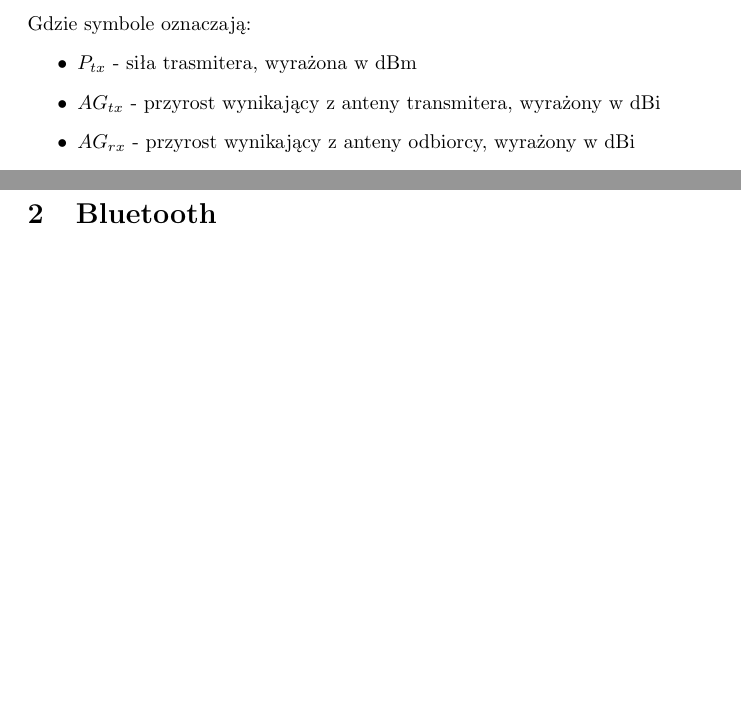
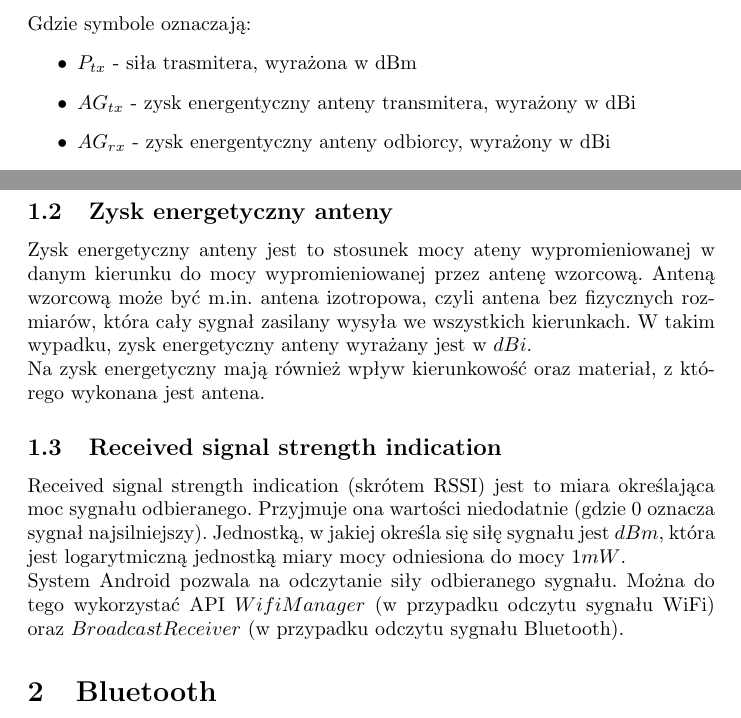
Before and after one commit to merdigon/SmartHouseApp, a LaTeX document (Doc/Inż.tex): two parts of pages 1 and 2 of 7 before the commit and two parts of pages 1 and 2 of 8 after it, joined at a grey line, cut so that both start at the same text, the shorter picture padded with empty space. Compiled offline with pdfLaTeX.

Commit message:
Extended distance calculation

```diff
--- a/Doc/Inż.tex
+++ b/Doc/Inż.tex
@@ -22,8 +22,8 @@
 		  Gdzie symbole oznaczają:
 		  \begin{itemize}
 		  	\item $P_{tx}$ - siła trasmitera, wyrażona w dBm
-		  	\item $AG_{tx}$ - przyrost wynikający z anteny transmitera, wyrażony w dBi
-		  	\item $AG_{rx}$ - przyrost wynikający z anteny odbiorcy, wyrażony w dBi
+		  	\item $AG_{tx}$ - zysk energentyczny anteny transmitera, wyrażony w dBi
+		  	\item $AG_{rx}$ - zysk energentyczny anteny odbiorcy, wyrażony w dBi
 		  	\item $P_{rx}$ - siła odbiornika, wyrażona w dBm
 		  	\item $FM$ - margines zaniku sygnału (fade margin)
 		  	\item $L$ - straty wynikające np z oddziaływania innych transmiterów, przeszkód itp.
@@ -54,6 +54,12 @@
 		  \begin{equation}
 		  d = 10^{\left(\frac{P_{tx} + AG_{tx} + AG_{rx} - P_{rx} - FM - L - K - 20log_{10}(f)}{20}\right)}
 		  \end{equation}
+		\subsection{Zysk energetyczny anteny}
+			Zysk energetyczny anteny jest to stosunek mocy ateny wypromieniowanej w danym kierunku do mocy wypromieniowanej przez antenę wzorcową. Anteną wzorcową może być m.in. antena izotropowa, czyli antena bez fizycznych rozmiarów, która cały sygnał zasilany wysyła we wszystkich kierunkach. W takim wypadku, zysk energetyczny anteny wyrażany jest w $dBi$.\\
+			Na zysk energetyczny mają również wpływ kierunkowość oraz materiał, z którego wykonana jest antena.
+		\subsection{Received signal strength indication}
+			Received signal strength indication (skrótem RSSI) jest to miara określająca moc sygnału odbieranego. Przyjmuje ona wartości niedodatnie (gdzie 0 oznacza sygnał najsilniejszy). Jednostką, w jakiej określa się siłę sygnału jest $dBm$, która jest logarytmiczną jednostką miary mocy odniesiona do mocy $1mW$.\\
+			System Android pozwala na odczytanie siły odbieranego sygnału. Można do tego wykorzystać API $WifiManager$ (w przypadku odczytu sygnału WiFi) oraz $BroadcastReceiver$ (w przypadku odczytu sygnału Bluetooth).
 	\section{Bluetooth}
 		%http://bluetoothinsight.blogspot.com/2008/01/bluetooth-power-classes.html
 	\section{Eksperymenty}
```
Also changed, not shown: 15 other files.
